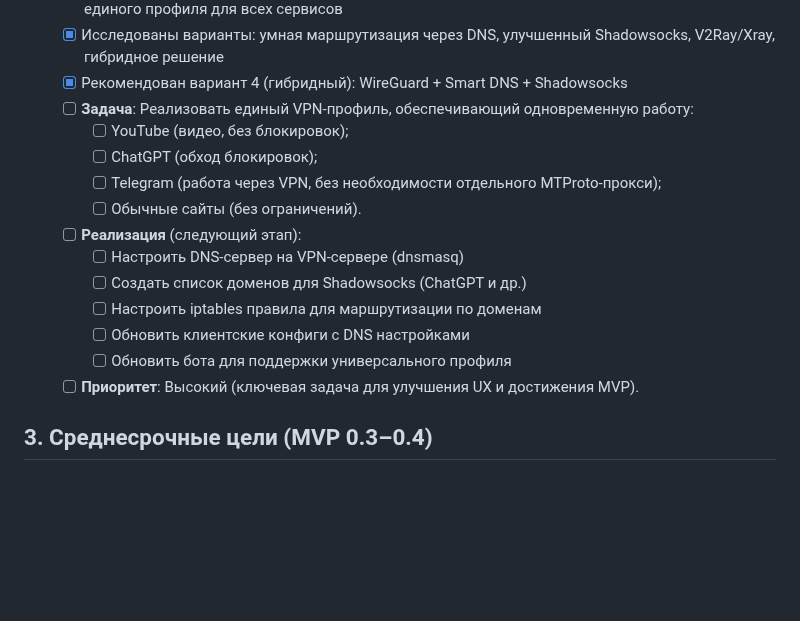
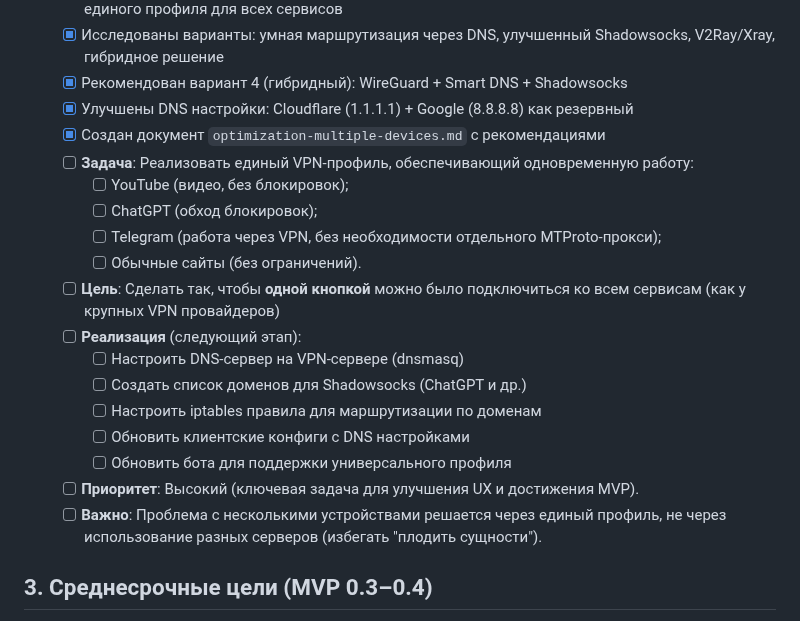
Before and after one commit to nikkronos/vpnservice, a Markdown page: ROADMAP_VPN.md, the part around the change. Rendered like a GitHub page; blank space fills up the shorter version.

```diff
--- a/ROADMAP_VPN.md
+++ b/ROADMAP_VPN.md
@@ -61,11 +61,14 @@
   - [x] Создана спецификация `spec-04-unified-profile-all-services.md` с вариантами решения единого профиля для всех сервисов
   - [x] Исследованы варианты: умная маршрутизация через DNS, улучшенный Shadowsocks, V2Ray/Xray, гибридное решение
   - [x] Рекомендован вариант 4 (гибридный): WireGuard + Smart DNS + Shadowsocks
+  - [x] Улучшены DNS настройки: Cloudflare (1.1.1.1) + Google (8.8.8.8) как резервный
+  - [x] Создан документ `optimization-multiple-devices.md` с рекомендациями
   - [ ] **Задача**: Реализовать единый VPN‑профиль, обеспечивающий одновременную работу:
     - [ ] YouTube (видео, без блокировок);
     - [ ] ChatGPT (обход блокировок);
     - [ ] Telegram (работа через VPN, без необходимости отдельного MTProto‑прокси);
     - [ ] Обычные сайты (без ограничений).
+  - [ ] **Цель**: Сделать так, чтобы **одной кнопкой** можно было подключиться ко всем сервисам (как у крупных VPN провайдеров)
   - [ ] **Реализация** (следующий этап):
     - [ ] Настроить DNS-сервер на VPN-сервере (dnsmasq)
     - [ ] Создать список доменов для Shadowsocks (ChatGPT и др.)
@@ -73,6 +76,7 @@
     - [ ] Обновить клиентские конфиги с DNS настройками
     - [ ] Обновить бота для поддержки универсального профиля
   - [ ] **Приоритет**: Высокий (ключевая задача для улучшения UX и достижения MVP).
+  - [ ] **Важно**: Проблема с несколькими устройствами решается через единый профиль, не через использование разных серверов (избегать "плодить сущности").
 
 ## 3. Среднесрочные цели (MVP 0.3–0.4)
 
```
Also changed, not shown: SESSION_SUMMARY_2026-02-20.md (+11 -9 lines).
